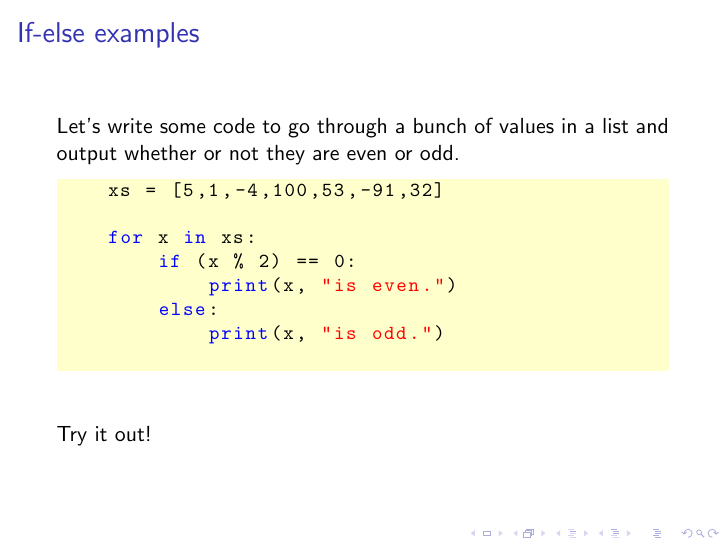
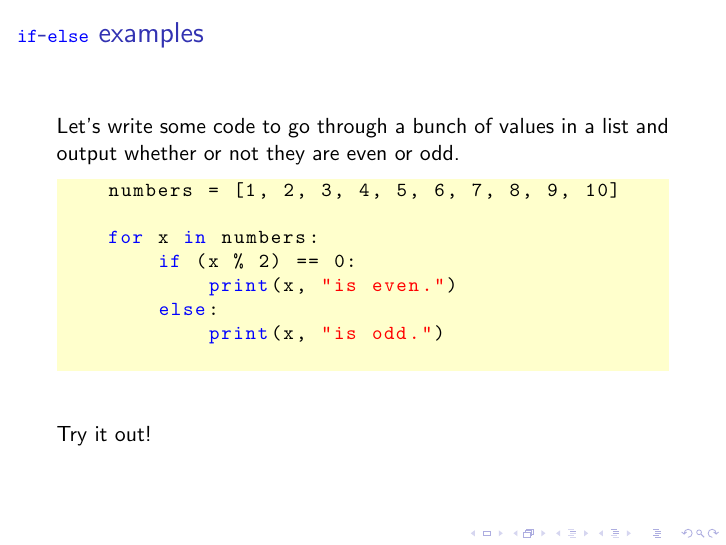
Before and after one commit to Fedjmike/cucats-python, LaTeX slides (python-workshop-1.tex): page 66 of 69. Compiled offline with pdfLaTeX.

Commit message:
if-else update

```diff
--- a/python-workshop-1.tex
+++ b/python-workshop-1.tex
@@ -457,15 +457,15 @@
 \end{frame}
 
 \begin{frame}[fragile]
-    \frametitle{If-else examples}
+    \frametitle{\lstinline|if|-\lstinline|else| examples}
 
     Let's write some code to go through a bunch of values in a list and output whether or not they are even or odd.
 
 	\pause
 	\begin{lstlisting}
-	xs = [5,1,-4,100,53,-91,32]
+	numbers = [1, 2, 3, 4, 5, 6, 7, 8, 9, 10]
 
-	for x in xs:
+	for x in numbers:
 	    if (x % 2) == 0:
 	        print(x, "is even.")
 	    else:
```
